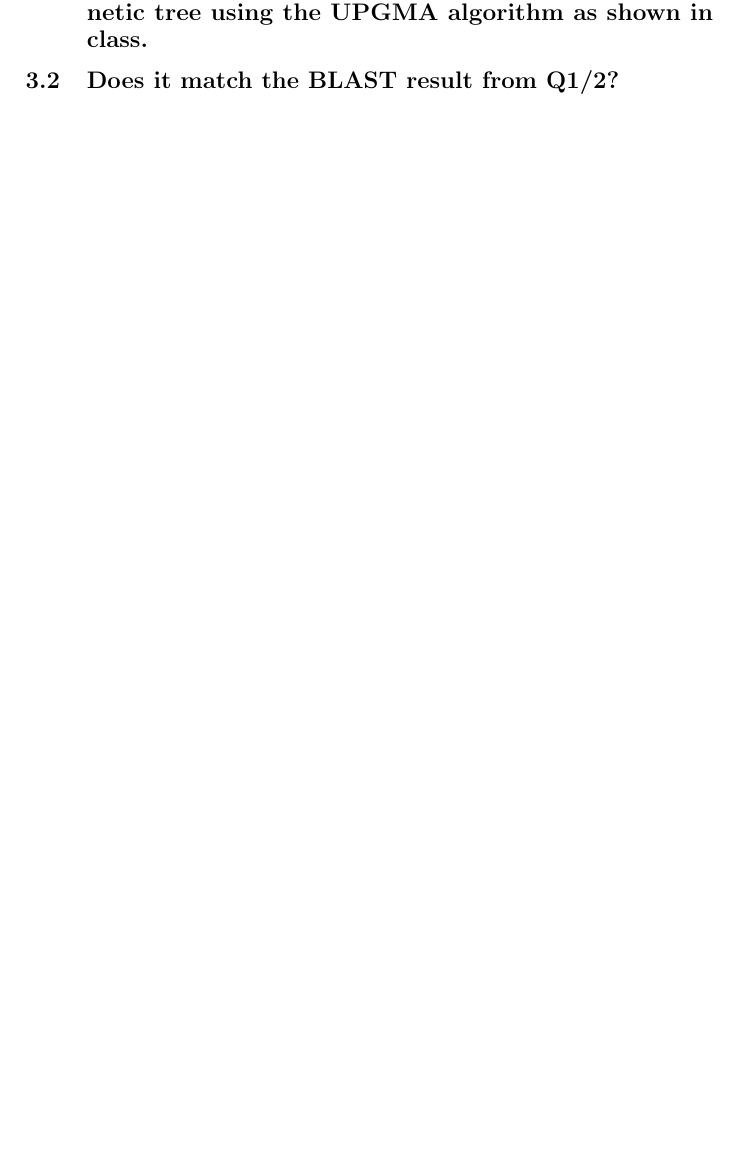
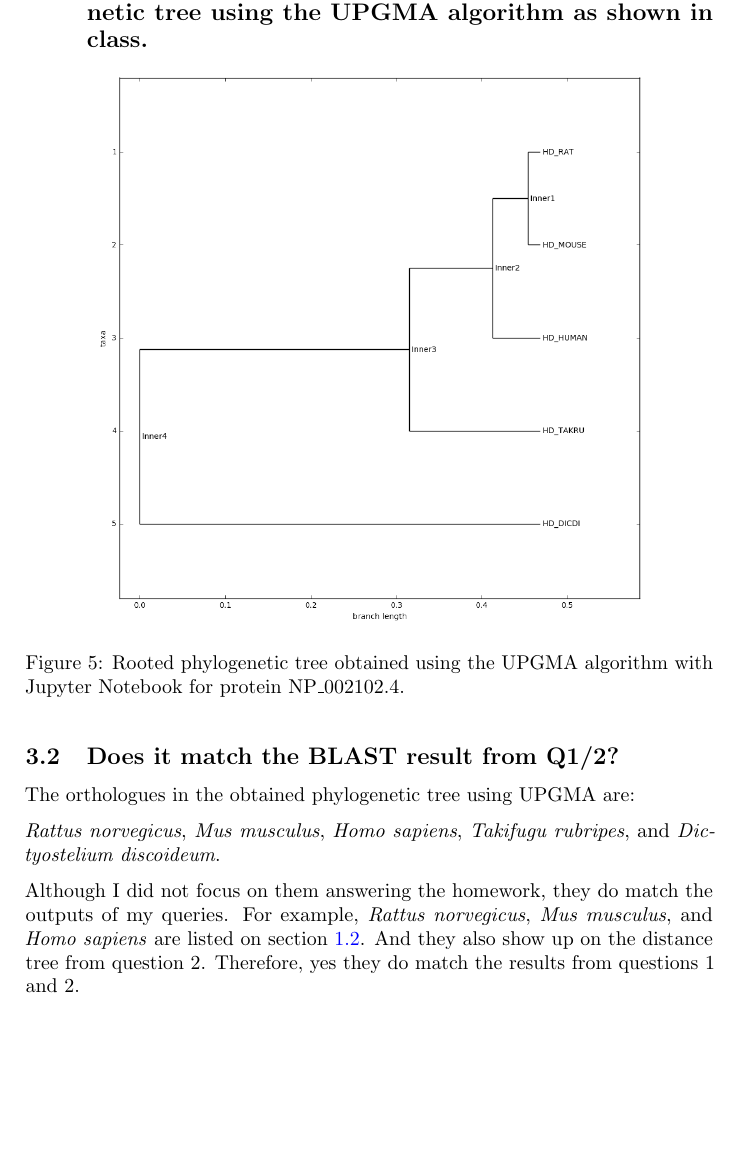
Before and after one commit to ferrolho/uoe-bio1, a LaTeX problem sheet (assignment2/docs/main.tex, which reads assignment2/docs/includes/question3.tex): part of page 9 of 10, cut so that both start at the same text, the shorter picture padded with empty space. Compiled offline with pdfLaTeX.

Commit message:
Question 3 done

```diff
--- a/assignment2/docs/includes/question3.tex
+++ b/assignment2/docs/includes/question3.tex
@@ -1,9 +1,22 @@
 \section{Question}
 
 \subsection{Select four orthologues, and create a rooted phylogenetic tree using the UPGMA algorithm as shown in class.}
+
+\begin{figure}[ht]
+    \centering
+    \includegraphics[width=0.8\linewidth]{res/rooted-phylogenetic-tree.png}
+    \caption{Rooted phylogenetic tree obtained using the UPGMA algorithm with Jupyter Notebook for protein NP\_002102.4.}
+    \label{fig:rooted-phylogenetic-tree}
+\end{figure}
 
 % - - - - - - - - - - - - - - - - - - - - - - - - - - -
 
 \subsection{Does it match the BLAST result from Q1/2?}
 
+The orthologues in the obtained phylogenetic tree using UPGMA are:
+
+\textit{Rattus norvegicus}, \textit{Mus musculus}, \textit{Homo sapiens}, \textit{Takifugu rubripes}, and \textit{Dictyostelium discoideum}.
+
+Although I did not focus on them answering the homework, they do match the outputs of my queries. For example, \textit{Rattus norvegicus}, \textit{Mus musculus}, and \textit{Homo sapiens} are listed on section \ref{homologene-results}. And they also show up on the distance tree from question 2. Therefore, yes they do match the results from questions 1 and 2.
+
 \newpage
```
Also changed, not shown: assignment2/docs/includes/question1.tex (+1 -0 lines), assignment2/docs/includes/question2.tex (+1 -1 lines), assignment2/docs/res/rooted-phylogenetic-tree.png (added), assignment2/docs/uoe_bio1_assignment2.pdf.
